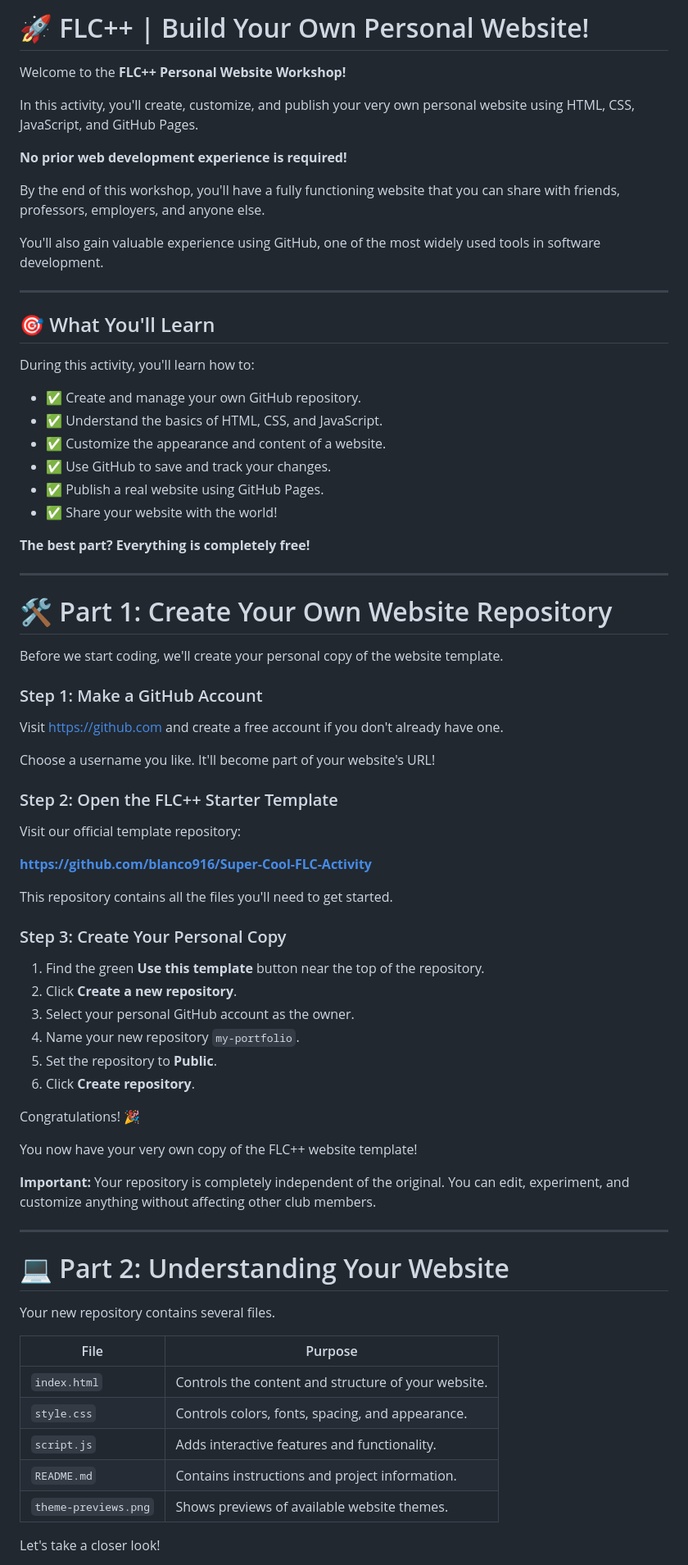
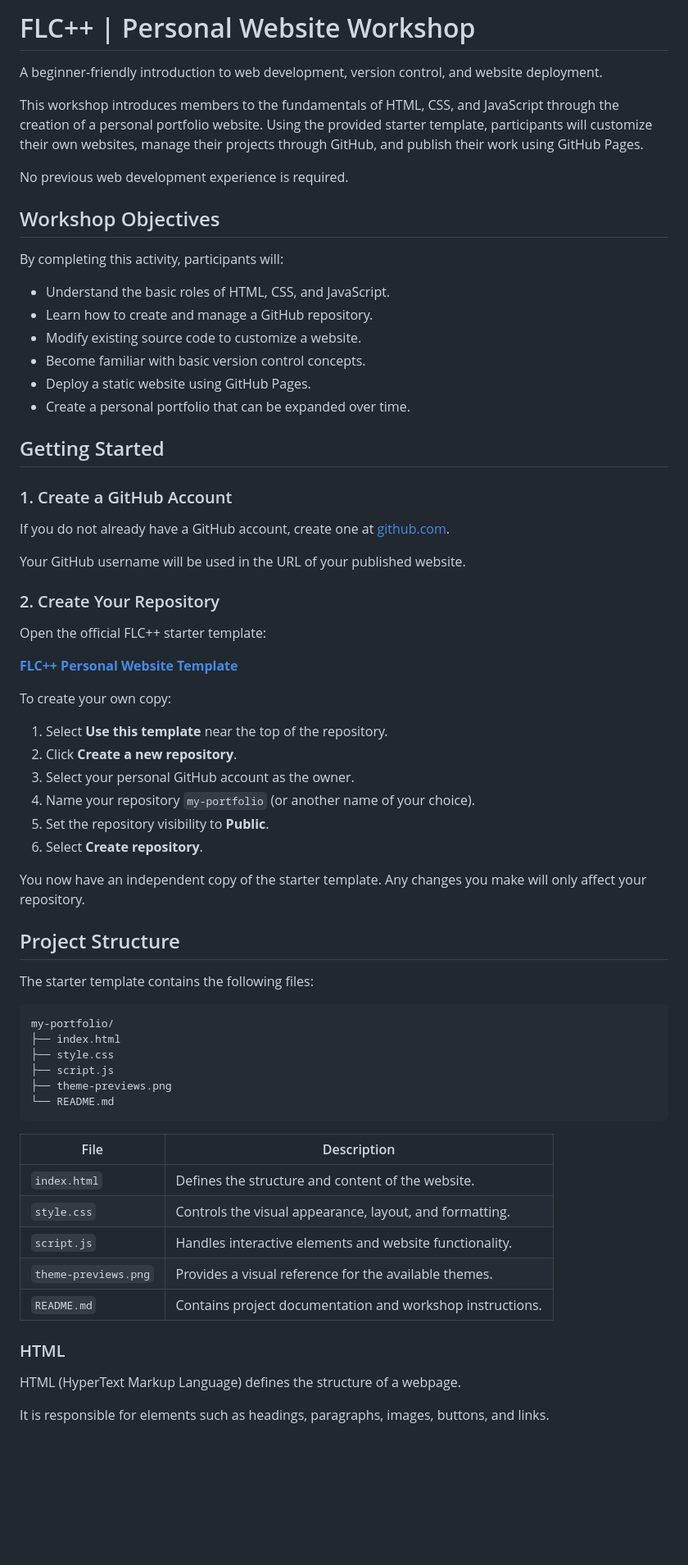
Before and after one commit to blanco916/Super-Cool-FLC-Activity, a Markdown page: README.md, the part around one of its changes. Shown at 82% size. Drawn GitHub-style; blank space fills up the shorter version.

````diff
--- a/README.md
+++ b/README.md
@@ -1,78 +1,71 @@
-# 🚀 FLC++ | Build Your Own Personal Website!
+# FLC++ | Personal Website Workshop
 
-Welcome to the **FLC++ Personal Website Workshop!**
+A beginner-friendly introduction to web development, version control, and website deployment.
 
-In this activity, you'll create, customize, and publish your very own personal website using HTML, CSS, JavaScript, and GitHub Pages.
+This workshop introduces members to the fundamentals of HTML, CSS, and JavaScript through the creation of a personal portfolio website. Using the provided starter template, participants will customize their own websites, manage their projects through GitHub, and publish their work using GitHub Pages.
 
-**No prior web development experience is required!**
+No previous web development experience is required.
 
-By the end of this workshop, you'll have a fully functioning website that you can share with friends, professors, employers, and anyone else.
+## Workshop Objectives
 
-You'll also gain valuable experience using GitHub, one of the most widely used tools in software development.
+By completing this activity, participants will:
 
----
+* Understand the basic roles of HTML, CSS, and JavaScript.
+* Learn how to create and manage a GitHub repository.
+* Modify existing source code to customize a website.
+* Become familiar with basic version control concepts.
+* Deploy a static website using GitHub Pages.
+* Create a personal portfolio that can be expanded over time.
 
-## 🎯 What You'll Learn
+## Getting Started
 
-During this activity, you'll learn how to:
+### 1. Create a GitHub Account
 
-* ✅ Create and manage your own GitHub repository.
-* ✅ Understand the basics of HTML, CSS, and JavaScript.
-* ✅ Customize the appearance and content of a website.
-* ✅ Use GitHub to save and track your changes.
-* ✅ Publish a real website using GitHub Pages.
-* ✅ Share your website with the world!
+If you do not already have a GitHub account, create one at [github.com](https://github.com).
 
-**The best part? Everything is completely free!**
+Your GitHub username will be used in the URL of your published website.
 
----
+### 2. Create Your Repository
 
-# 🛠️ Part 1: Create Your Own Website Repository
+Open the official FLC++ starter template:
 
-Before we start coding, we'll create your personal copy of the website template.
+**[FLC++ Personal Website Template](https://github.com/blanco916/Super-Cool-FLC-Activity)**
 
-### Step 1: Make a GitHub Account
+To create your own copy:
 
-Visit https://github.com and create a free account if you don't already have one.
-
-Choose a username you like. It'll become part of your website's URL!
-
-### Step 2: Open the FLC++ Starter Template
-
-Visit our official template repository:
-
-**https://github.com/blanco916/Super-Cool-FLC-Activity**
-
-This repository contains all the files you'll need to get started.
-
-### Step 3: Create Your Personal Copy
-
-1. Find the green **Use this template** button near the top of the repository.
+1. Select **Use this template** near the top of the repository.
 2. Click **Create a new repository**.
 3. Select your personal GitHub account as the owner.
-4. Name your new repository `my-portfolio`.
-5. Set the repository to **Public**.
-6. Click **Create repository**.
+4. Name your repository `my-portfolio` (or another name of your choice).
+5. Set the repository visibility to **Public**.
+6. Select **Create repository**.
 
-Congratulations! 🎉
+You now have an independent copy of the starter template. Any changes you make will only affect your repository.
 
-You now have your very own copy of the FLC++ website template!
+## Project Structure
 
-**Important:** Your repository is completely independent of the original. You can edit, experiment, and customize anything without affecting other club members.
+The starter template contains the following files:
 
----
+```text
+my-portfolio/
+├── index.html
+├── style.css
+├── script.js
+├── theme-previews.png
+└── README.md
+```
 
-# 💻 Part 2: Understanding Your Website
+| File                 | Description                                               |
+| -------------------- | --------------------------------------------------------- |
+| `index.html`         | Defines the structure and content of the website.         |
+| `style.css`          | Controls the visual appearance, layout, and formatting.   |
+| `script.js`          | Handles interactive elements and website functionality.   |
+| `theme-previews.png` | Provides a visual reference for the available themes.     |
+| `README.md`          | Contains project documentation and workshop instructions. |
 
-Your new repository contains several files.
+### HTML
 
-| File                 | Purpose                                             |
-| -------------------- | --------------------------------------------------- |
-| `index.html`         | Controls the content and structure of your website. |
-| `style.css`          | Controls colors, fonts, spacing, and appearance.    |
-| `script.js`          | Adds interactive features and functionality.        |
-| `README.md`          | Contains instructions and project information.      |
-| `theme-previews.png` | Shows previews of available website themes.         |
+HTML (HyperText Markup Language) defines the structure of a webpage.
 
-Let's take a closer look!
+It is responsible for elements such as headings, paragraphs, images, buttons, and links.
 
````
Also changed, not shown: other parts of README.md (+193 -276 lines).
